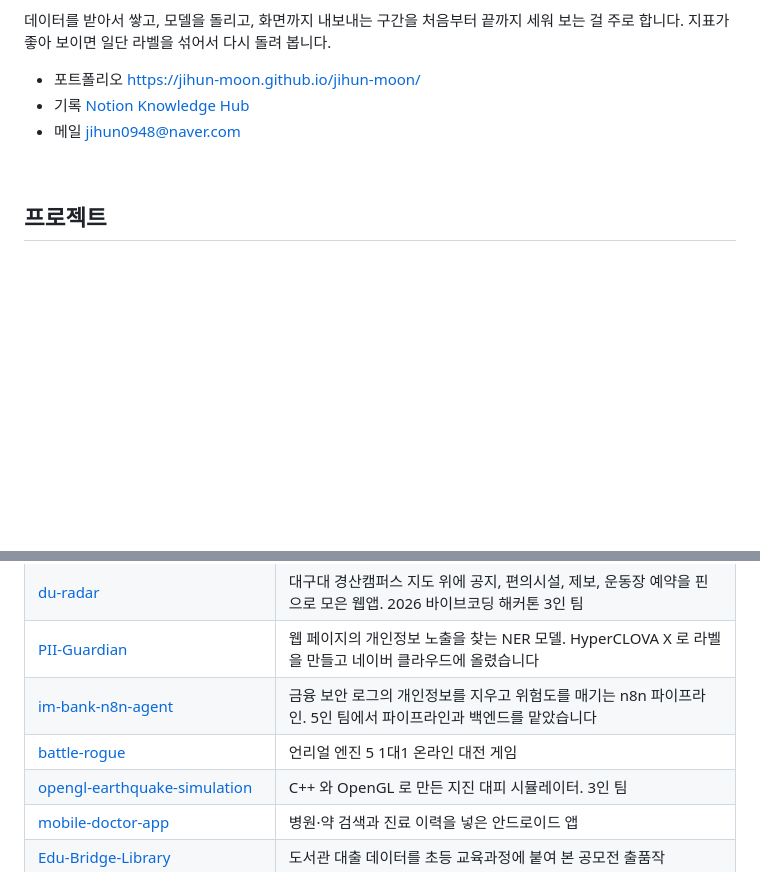
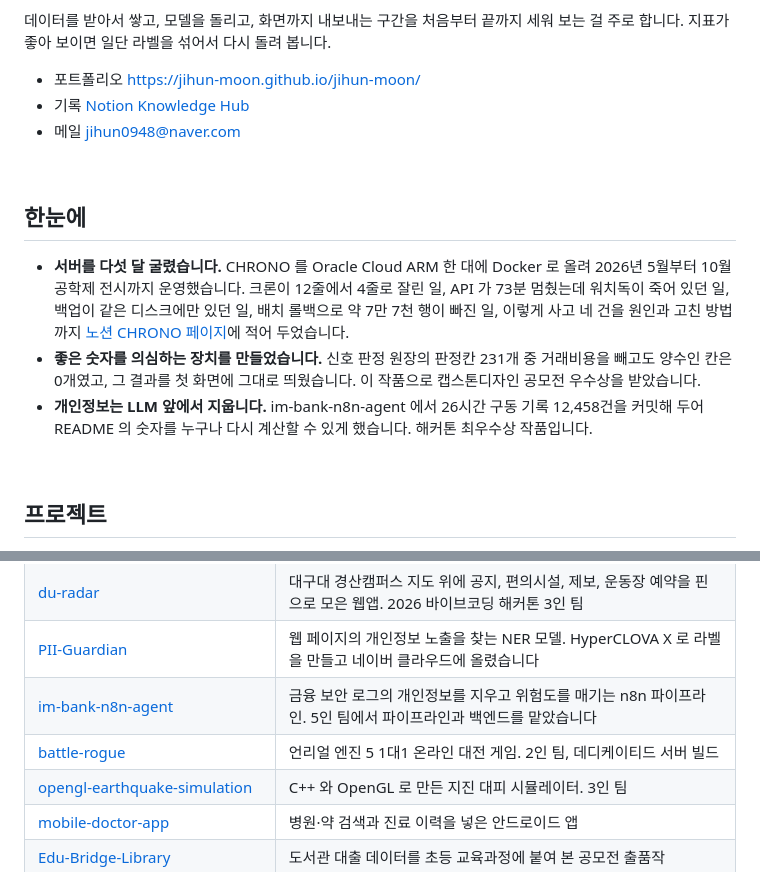
Before and after one commit to jihun-moon/jihun-moon, a Markdown page: README.md, 2 parts joined by grey strips. GitHub-like rendering; blank space fills up the shorter version.

Commit message:
프로필 README 에 한눈에 요약 추가

```diff
--- a/README.md
+++ b/README.md
@@ -11,6 +11,14 @@
 
 <br/>
 
+## 한눈에
+
+* **서버를 다섯 달 굴렸습니다.** CHRONO 를 Oracle Cloud ARM 한 대에 Docker 로 올려 2026년 5월부터 10월 공학제 전시까지 운영했습니다. 크론이 12줄에서 4줄로 잘린 일, API 가 73분 멈췄는데 워치독이 죽어 있던 일, 백업이 같은 디스크에만 있던 일, 배치 롤백으로 약 7만 7천 행이 빠진 일, 이렇게 사고 네 건을 원인과 고친 방법까지 [노션 CHRONO 페이지](https://www.notion.so/3c472d9f979f815daf89d32a3b515d15)에 적어 두었습니다.
+* **좋은 숫자를 의심하는 장치를 만들었습니다.** 신호 판정 원장의 판정칸 231개 중 거래비용을 빼고도 양수인 칸은 0개였고, 그 결과를 첫 화면에 그대로 띄웠습니다. 이 작품으로 캡스톤디자인 공모전 우수상을 받았습니다.
+* **개인정보는 LLM 앞에서 지웁니다.** im-bank-n8n-agent 에서 26시간 구동 기록 12,458건을 커밋해 두어 README 의 숫자를 누구나 다시 계산할 수 있게 했습니다. 해커톤 최우수상 작품입니다.
+
+<br/>
+
 ## 프로젝트
 
 | 프로젝트 | 무엇 |
@@ -19,7 +27,7 @@
 | [du-radar](https://github.com/jihun-moon/du-radar) | 대구대 경산캠퍼스 지도 위에 공지, 편의시설, 제보, 운동장 예약을 핀으로 모은 웹앱. 2026 바이브코딩 해커톤 3인 팀 |
 | [PII-Guardian](https://github.com/jihun-moon/PII-Guardian) | 웹 페이지의 개인정보 노출을 찾는 NER 모델. HyperCLOVA X 로 라벨을 만들고 네이버 클라우드에 올렸습니다 |
 | [im-bank-n8n-agent](https://github.com/jihun-moon/im-bank-n8n-agent) | 금융 보안 로그의 개인정보를 지우고 위험도를 매기는 n8n 파이프라인. 5인 팀에서 파이프라인과 백엔드를 맡았습니다 |
-| [battle-rogue](https://github.com/jihun-moon/battle-rogue) | 언리얼 엔진 5 1대1 온라인 대전 게임 |
+| [battle-rogue](https://github.com/jihun-moon/battle-rogue) | 언리얼 엔진 5 1대1 온라인 대전 게임. 2인 팀, 데디케이티드 서버 빌드 |
 | [opengl-earthquake-simulation](https://github.com/jihun-moon/opengl-earthquake-simulation) | C++ 와 OpenGL 로 만든 지진 대피 시뮬레이터. 3인 팀 |
 | [mobile-doctor-app](https://github.com/jihun-moon/mobile-doctor-app) | 병원·약 검색과 진료 이력을 넣은 안드로이드 앱 |
 | [Edu-Bridge-Library](https://github.com/jihun-moon/Edu-Bridge-Library) | 도서관 대출 데이터를 초등 교육과정에 붙여 본 공모전 출품작 |
```
